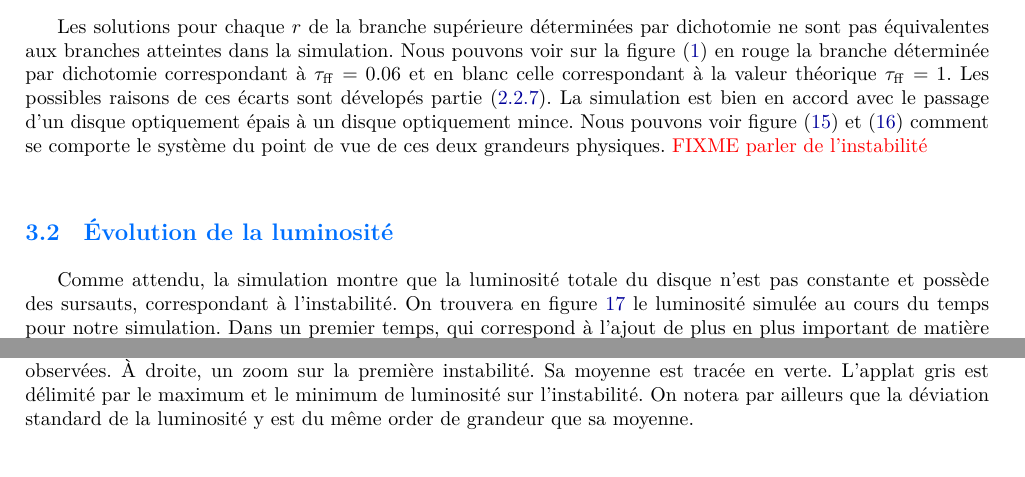
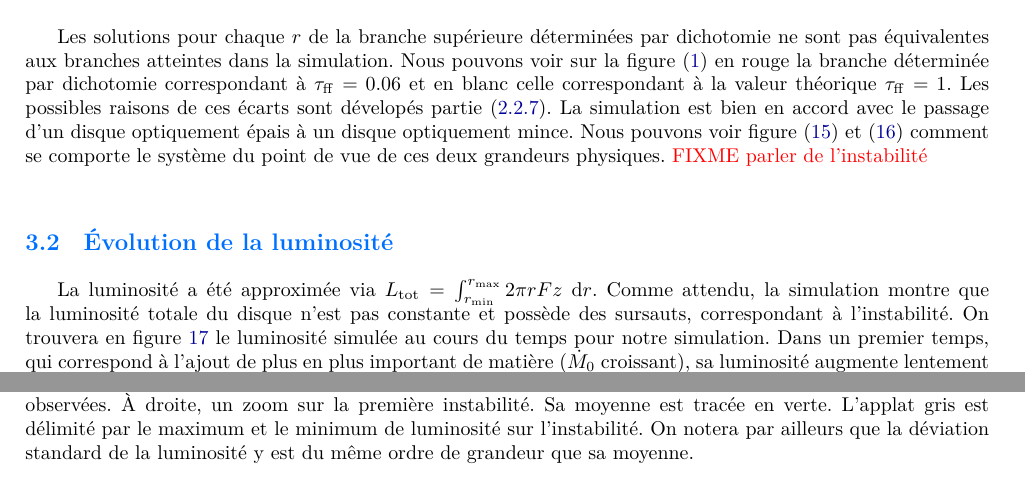
Before and after one commit to M2-AAIS/BAD-Report, a LaTeX document (rapport.tex, which reads resultats.tex): two parts of pages 37 and 39 of 43, joined at a grey line, cut so that both start at the same text. Compiled offline with XeLaTeX; a missing font is replaced by an installed copy or a similar font.

Commit message:
ajout formule lum + typo

```diff
--- a/resultats.tex
+++ b/resultats.tex
@@ -24,7 +24,7 @@ Les solutions pour chaque $r$ de la branche supérieure déterminées par dichot
 
 \subsection{Évolution de la luminosité}
 
-Comme attendu, la simulation montre que la luminosité totale du disque n'est pas constante et possède des sursauts, correspondant à l'instabilité. On trouvera en figure \ref{fig:Ltot_function_t} le luminosité simulée au cours du temps pour notre simulation. Dans un premier temps, qui correspond à l'ajout de plus en plus important de matière ($\dot{M}_0$ croissant), sa luminosité augmente lentement dans le domaine énergétique de $10^{21}$ à $10^{24}\ \mathrm{erg.s^{1}}$. Lorsque le disque entre dans l'instabilité, la luminosité croît fortement pour atteindre $10^{25}$ à $10^{27}\ \mathrm{erg.s^{-1}}$. Un détail de la luminosité sur une instabilité est donné sur la figure \ref{fig:Ltot_instabilite}. La non-régularité de la luminosité (sa déviation standard est de l'ordre de grandeur de sa moyenne) laissent à penser que la simulation numérique ne résoud pas correctement l'instabilité. En revanche, on constate que la luminosité moyenne durant l'instabilité est $7.6\ 10^{25}\mathrm{erg.s^{-1}}$, valeur qui est un ordre de grandeur plus important que la luminosité dans le régime stable.
+La luminosité a été approximée via $L_\mathrm{tot} = \int_{r_\mathrm{min}}^{r_\mathrm{max}} 2\pi r Fz\ \mathrm{d}r$. Comme attendu, la simulation montre que la luminosité totale du disque n'est pas constante et possède des sursauts, correspondant à l'instabilité. On trouvera en figure \ref{fig:Ltot_function_t} le luminosité simulée au cours du temps pour notre simulation. Dans un premier temps, qui correspond à l'ajout de plus en plus important de matière ($\dot{M}_0$ croissant), sa luminosité augmente lentement dans le domaine énergétique de $10^{21}$ à $10^{24}\ \mathrm{erg.s^{1}}$. Lorsque le disque entre dans l'instabilité, la luminosité croît fortement pour atteindre $10^{25}$ à $10^{27}\ \mathrm{erg.s^{-1}}$. Un détail de la luminosité sur une instabilité est donné sur la figure \ref{fig:Ltot_instabilite}. La non-régularité de la luminosité (sa déviation standard est de l'ordre de grandeur de sa moyenne) laissent à penser que la simulation numérique ne résoud pas correctement l'instabilité. En revanche, on constate que la luminosité moyenne durant l'instabilité est $7.6\ 10^{25}\mathrm{erg.s^{-1}}$, valeur qui est un ordre de grandeur plus important que la luminosité dans le régime stable.
 \begin{figure}
   \includegraphics{figures/Ltot_fonction_t.pdf}
   \caption{Simulation de la luminosité $L_\mathrm{tot}$ au cours du temps. L'instabilité se déclenche à $t \approx 2300s$ et se répète régulièrement.}
@@ -34,7 +34,7 @@ Comme attendu, la simulation montre que la luminosité totale du disque n'est pa
 \begin{figure}
 
   \includegraphics{figures/Ltot_fonction_t_doublecheeseburger.pdf}
-  \caption{Simulation de la luminosité $L_\mathrm{tot}$ lors de l'instabilité. À gauche, un dizaine d'instabilités sont observées. À droite, un zoom sur la première instabilité. Sa moyenne est tracée en verte. L'applat gris est délimité par le maximum et le minimum de luminosité sur l'instabilité. On notera par ailleurs que la déviation standard de la luminosité y est du même order de grandeur que sa moyenne.}
+  \caption{Simulation de la luminosité $L_\mathrm{tot}$ lors de l'instabilité. À gauche, un dizaine d'instabilités sont observées. À droite, un zoom sur la première instabilité. Sa moyenne est tracée en verte. L'applat gris est délimité par le maximum et le minimum de luminosité sur l'instabilité. On notera par ailleurs que la déviation standard de la luminosité y est du même ordre de grandeur que sa moyenne.}
   \label{fig:Ltot_instabilite}
 \end{figure}
 %%% Local Variables:
```
